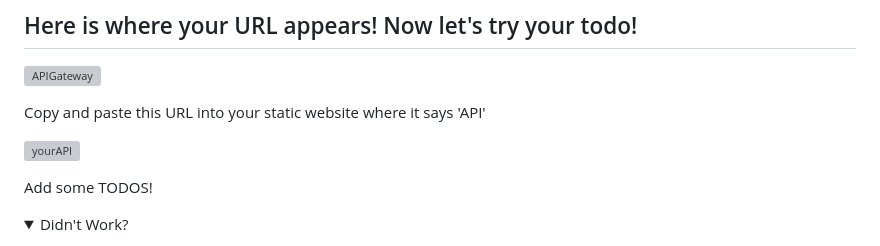
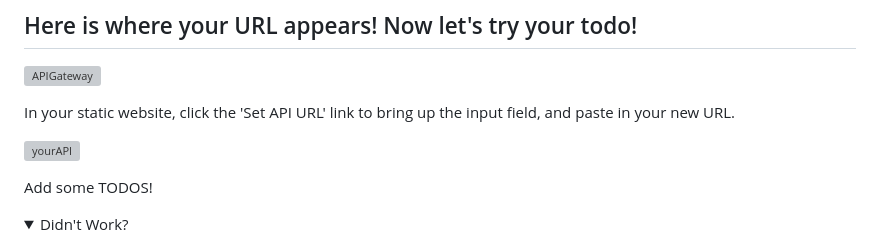
Before and after one commit to DevOps-Represent/DevOps-Girls-Serverless-Bootcamp-4, a Markdown page: clickops-todo/README.md, the part around the change printed below. Rendered like a GitHub page; folded sections open; grey boxes are pictures that could not be loaded.

```diff
--- a/clickops-todo/README.md
+++ b/clickops-todo/README.md
@@ -244,5 +244,5 @@ Click "Deploy"
 ![APIGateway](https://github.com/DevOps-Girls/DevOps-Girls-Bootcamp-4/blob/master/images/api_endpoint.png?raw=true)
 
 
-Copy and paste this URL into your static website where it says 'API'
+In your static website, click the 'Set API URL' link to bring up the input field, and paste in your new URL.
 
```
Also changed, not shown: other parts of clickops-todo/README.md (+2 -2 lines), images/URLBar.png (added), images/finishedUIWithURLBar.png (added).
